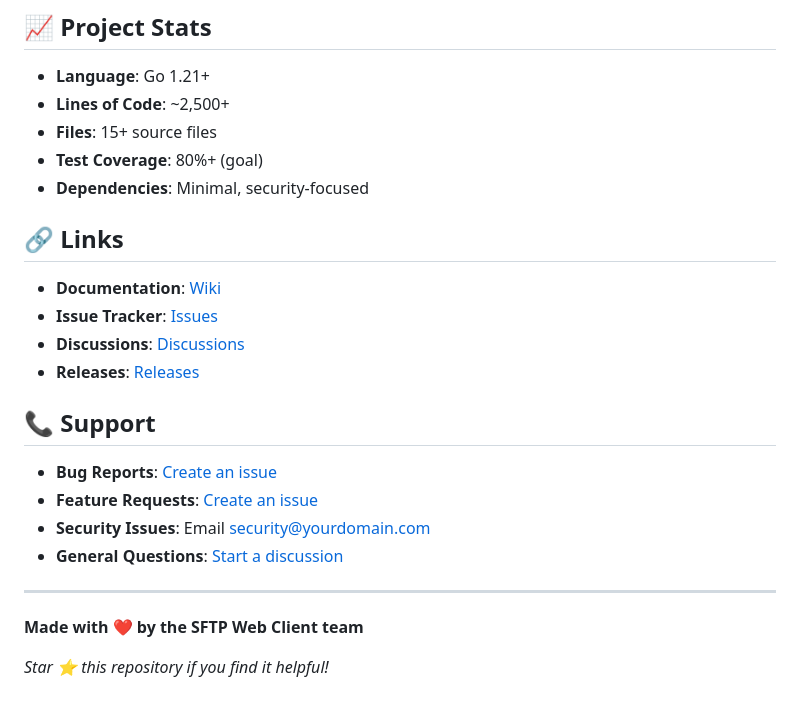
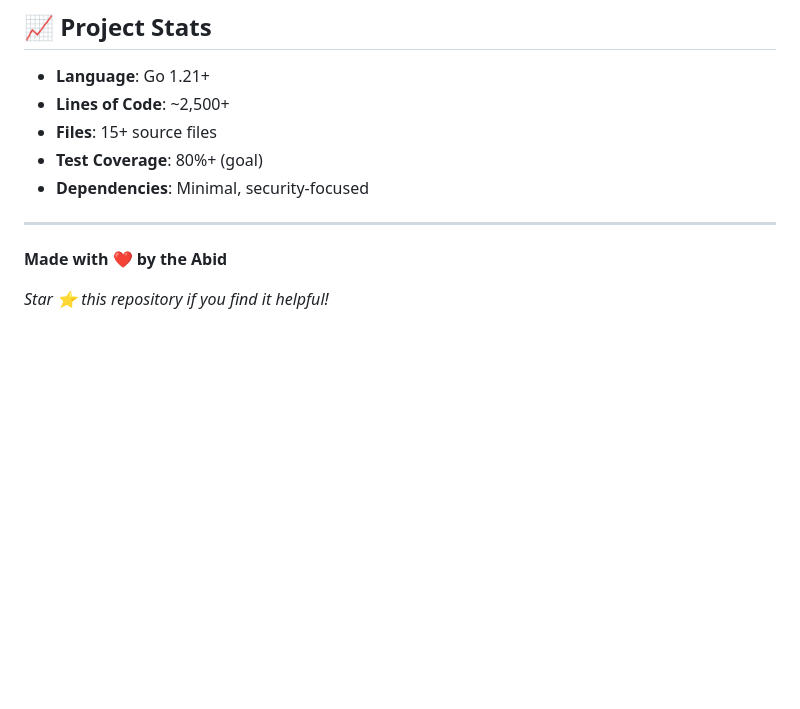
Before and after one commit to itsSwArchitect/sftp-server, a Markdown page: README.md, the part around the change. GitHub-like rendering; blank space fills up the shorter version.

```diff
--- a/README.md
+++ b/README.md
@@ -393,22 +393,8 @@ This project is licensed under the MIT License - see the [LICENSE](LICENSE) file
 - **Test Coverage**: 80%+ (goal)
 - **Dependencies**: Minimal, security-focused
 
-## 🔗 Links
-
-- **Documentation**: [Wiki](../../wiki)
-- **Issue Tracker**: [Issues](../../issues)
-- **Discussions**: [Discussions](../../discussions)
-- **Releases**: [Releases](../../releases)
-
-## 📞 Support
-
-- **Bug Reports**: [Create an issue](../../issues/new?template=bug_report.md)
-- **Feature Requests**: [Create an issue](../../issues/new?template=feature_request.md)
-- **Security Issues**: Email security@yourdomain.com
-- **General Questions**: [Start a discussion](../../discussions)
-
 ---
 
-**Made with ❤️ by the SFTP Web Client team**
+**Made with ❤️ by the Abid**
 
 *Star ⭐ this repository if you find it helpful!*
```
